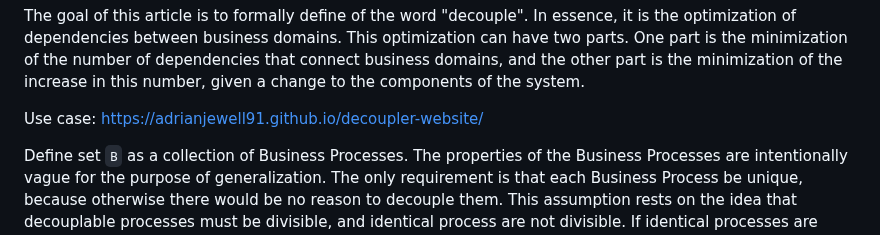
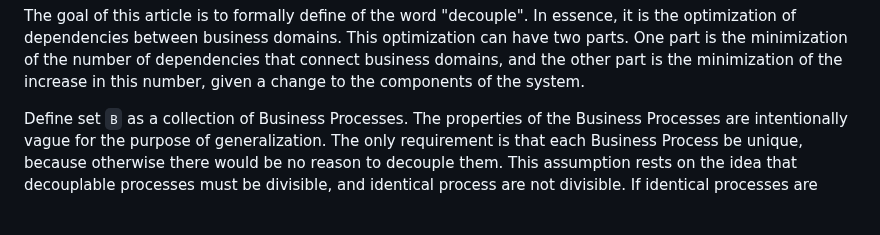
Before and after one commit to Adrianjewell91/decoupler-website, a Markdown page: README.md, the part around the change. Drawn GitHub-style; blank space fills up the shorter version.

```diff
--- a/README.md
+++ b/README.md
@@ -2,7 +2,6 @@ A formal definition of Decoupling.
 
 The goal of this article is to formally define of the word "decouple". In essence, it is the optimization of dependencies between business domains. This optimization can have two parts. One part is the minimization of the number of dependencies that connect business domains, and the other part is the minimization of the increase in this number, given a change to the components of the system.
 
-Use case: https://adrianjewell91.github.io/decoupler-website/
 
 Define set `B` as a collection of Business Processes. The properties of the Business Processes are intentionally vague for the purpose of generalization. The only requirement is that each Business Process be unique, because otherwise there would be no reason to decouple them. This assumption rests on the idea that decouplable processes must be divisible, and identical process are not divisible. If identical processes are divisible, then they are ordered or enumerated in some manner that identifies them uniquely.
 
```
